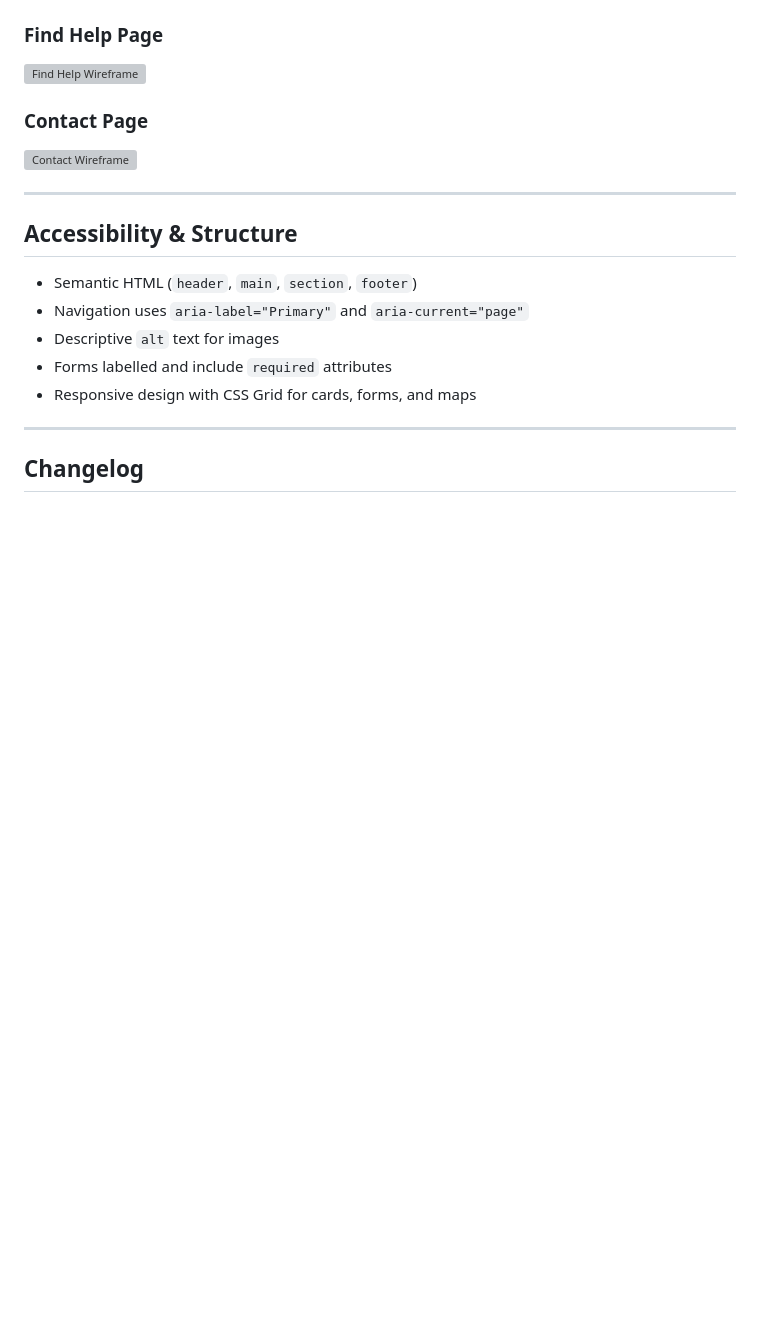
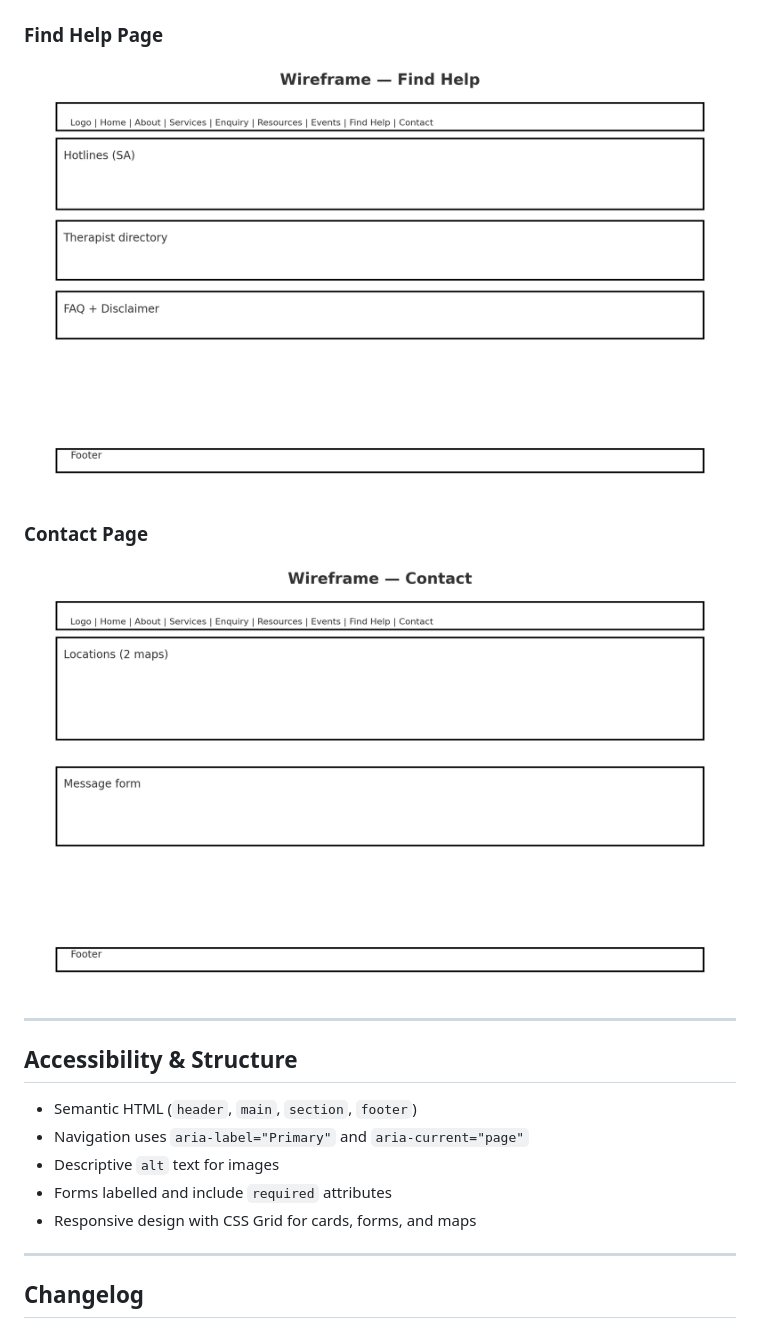
Before and after one commit to nkBot111/ST10490502_WEDE5020, a Markdown page: README.md, the part around one of its changes. Drawn GitHub-style; blank space fills up the shorter version; grey boxes are pictures that could not be loaded.

```diff
--- a/README.md
+++ b/README.md
@@ -66,9 +66,9 @@ The website promotes mental health awareness and access to help in a stigma-free
 
 ### Find Help Page
-![Find Help Wireframe](CalmConnect/images/wireframe-findhelp.png)
+![Find Help Wireframe](/images/wireframe-findhelp.png)
 
 ### Contact Page
-![Contact Wireframe](CalmConnect/images/wireframe-contact.png)
+![Contact Wireframe](/images/wireframe-contact.png)
 
 ---
 
```
Also changed, not shown: other parts of README.md (+7 -7 lines).
